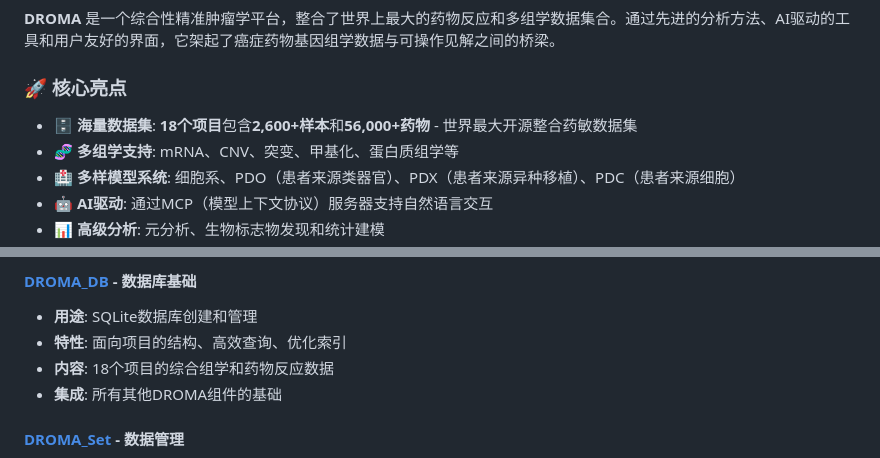
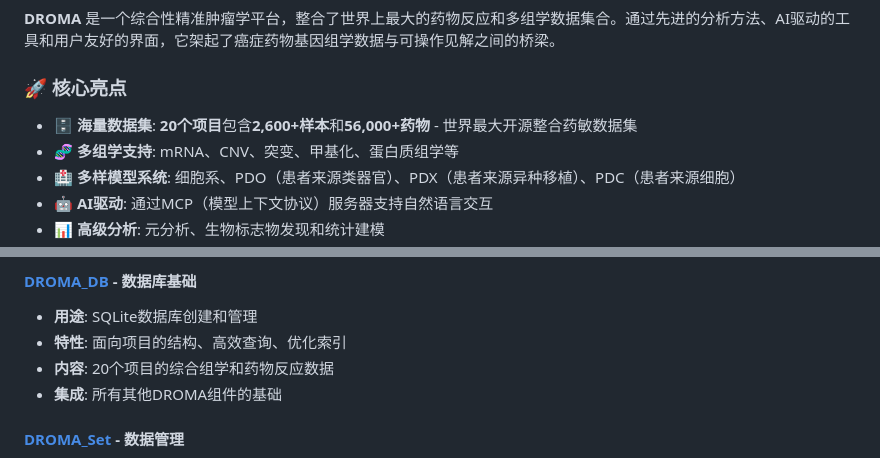
Before and after one commit to DROMA01/DROMA, a Markdown page: README_CN.md, 2 parts joined by grey strips. Rendered like a GitHub page.

```diff
--- a/README_CN.md
+++ b/README_CN.md
@@ -23,7 +23,7 @@
 
 ### 🚀 核心亮点
 
-- **🗄️ 海量数据集**: **18个项目**包含**2,600+样本**和**56,000+药物** - 世界最大开源整合药敏数据集
+- **🗄️ 海量数据集**: **20个项目**包含**2,600+样本**和**56,000+药物** - 世界最大开源整合药敏数据集
 - **🧬 多组学支持**: mRNA、CNV、突变、甲基化、蛋白质组学等
 - **🏥 多样模型系统**: 细胞系、PDO（患者来源类器官）、PDX（患者来源异种移植）、PDC（患者来源细胞）
 - **🤖 AI驱动**: 通过MCP（模型上下文协议）服务器支持自然语言交互
@@ -43,7 +43,7 @@ DROMA平台由相互连接的组件组成，共同提供完整的药物反应分
 #### **[DROMA_DB](https://github.com/mugpeng/DROMA_DB)** - 数据库基础
 - **用途**: SQLite数据库创建和管理
 - **特性**: 面向项目的结构、高效查询、优化索引
-- **内容**: 18个项目的综合组学和药物反应数据
+- **内容**: 20个项目的综合组学和药物反应数据
 - **集成**: 所有其他DROMA组件的基础
 
 #### **[DROMA_Set](https://github.com/mugpeng/DROMA_Set)** - 数据管理
```
Also changed, not shown: other parts of README_CN.md (+1 -1 lines), README.md (+2 -2 lines).
